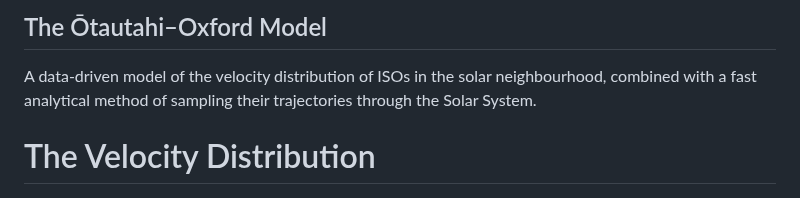
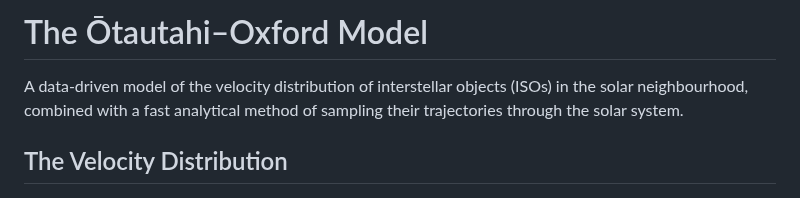
Before and after one commit to Otautahi-Oxford/OO-model, a Markdown page: README.md, the part around one of its changes. Drawn GitHub-style.

```diff
--- a/README.md
+++ b/README.md
@@ -1,6 +1,6 @@
-## The Ōtautahi–Oxford Model
-A data-driven model of the velocity distribution of ISOs in the solar neighbourhood, combined with a fast analytical method of sampling their trajectories through the Solar System.
+# The Ōtautahi–Oxford Model
+A data-driven model of the velocity distribution of interstellar objects (ISOs) in the solar neighbourhood, combined with a fast analytical method of sampling their trajectories through the solar system.
 
-# The Velocity Distribution
+## The Velocity Distribution
 
 ![Galactic in-plane velocity disribution with three known ISO velocities](https://github.com/Otautahi-Oxford/OO-model/blob/main/_readme_files/UV.png)
```
Also changed, not shown: other parts of README.md (+16 -2 lines), _readme_files/radiants.png.
